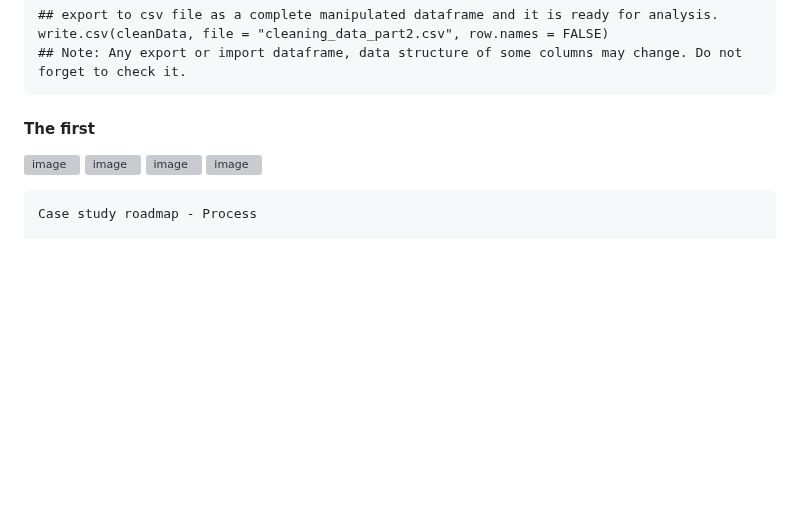
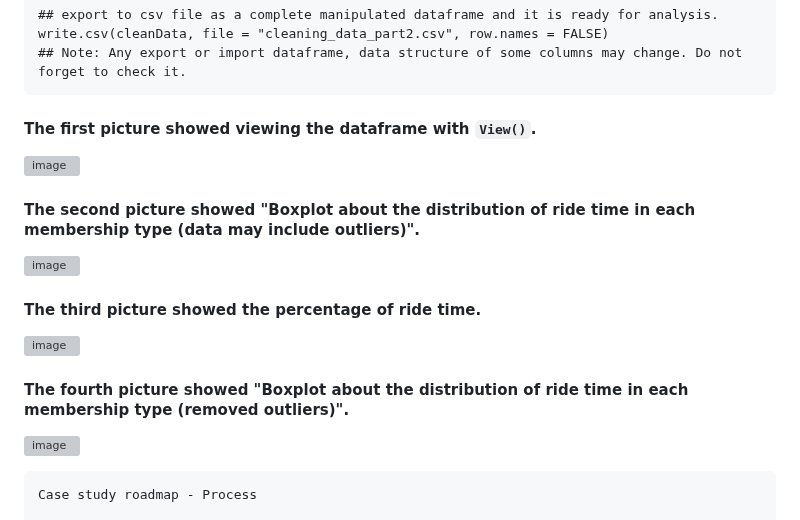
Before and after one commit to Fenoemos/data-science-bootcamp-8, a Markdown page: Google DA Certificate/Readme_document.md, the part around the change. Rendered like a GitHub page; blank space fills up the shorter version; grey boxes are pictures that could not be loaded.

````diff
--- a/Google DA Certificate/Readme_document.md
+++ b/Google DA Certificate/Readme_document.md
@@ -338,10 +338,13 @@ ggplot(data = cleanData, mapping = aes(x = member_casual, y = rider_length)) +
 write.csv(cleanData, file = "cleaning_data_part2.csv", row.names = FALSE)
 ## Note: Any export or import dataframe, data structure of some columns may change. Do not forget to check it.
 ```
-#### The first
+#### The first picture showed viewing the dataframe with `View()`.
 ![image](https://github.com/Fenoemos/data-science-bootcamp-8/assets/145377446/32aab755-041b-45e0-97b3-3d2a53df84c8)
+#### The second picture showed "Boxplot about the distribution of ride time in each membership type (data may include outliers)".
 ![image](https://github.com/Fenoemos/data-science-bootcamp-8/assets/145377446/5235d082-457b-48c9-abc3-0f97f3c8aff4)
+#### The third picture showed the percentage of ride time.
 ![image](https://github.com/Fenoemos/data-science-bootcamp-8/assets/145377446/22612916-db62-45c1-a830-19adb15b927b)
+#### The fourth picture showed "Boxplot about the distribution of ride time in each membership type (removed outliers)".
 ![image](https://github.com/Fenoemos/data-science-bootcamp-8/assets/145377446/ff9920f9-d453-4f1d-a700-cbfb8a97331d)
 
 
````
